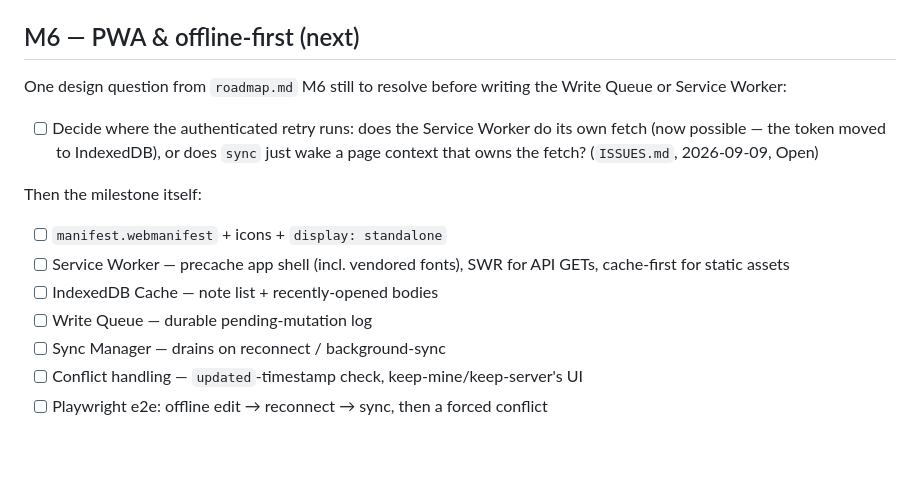
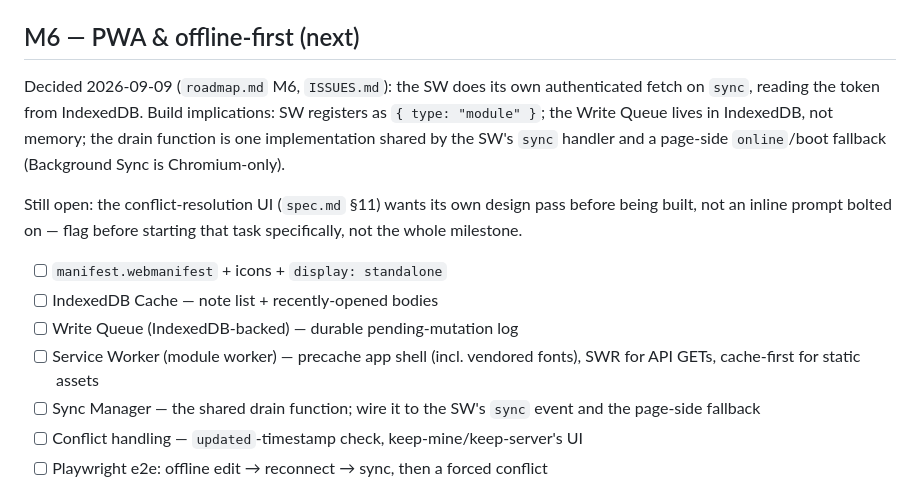
Before and after one commit to ajcates/Noted3, a Markdown page: TODO.md, the part around the change. Drawn GitHub-style; blank space fills up the shorter version.

```diff
--- a/TODO.md
+++ b/TODO.md
@@ -6,22 +6,24 @@ first) per `notes/development.md` §5 — they are not deleted.
 
 ## M6 — PWA & offline-first (next)
 
-One design question from `roadmap.md` M6 still to resolve before writing the
-Write Queue or Service Worker:
+Decided 2026-09-09 (`roadmap.md` M6, `ISSUES.md`): the SW does its own
+authenticated fetch on `sync`, reading the token from IndexedDB. Build
+implications: SW registers as `{ type: "module" }`; the Write Queue lives in
+IndexedDB, not memory; the drain function is one implementation shared by
+the SW's `sync` handler and a page-side `online`/boot fallback (Background
+Sync is Chromium-only).
 
-- [ ] Decide where the authenticated retry runs: does the Service Worker do
-      its own fetch (now possible — the token moved to IndexedDB), or does
-      `sync` just wake a page context that owns the fetch? (`ISSUES.md`,
-      2026-09-09, Open)
-
-Then the milestone itself:
+Still open: the conflict-resolution UI (`spec.md` §11) wants its own design
+pass before being built, not an inline prompt bolted on — flag before
+starting that task specifically, not the whole milestone.
 
 - [ ] `manifest.webmanifest` + icons + `display: standalone`
-- [ ] Service Worker — precache app shell (incl. vendored fonts), SWR for API
-      GETs, cache-first for static assets
 - [ ] IndexedDB Cache — note list + recently-opened bodies
-- [ ] Write Queue — durable pending-mutation log
-- [ ] Sync Manager — drains on reconnect / background-sync
+- [ ] Write Queue (IndexedDB-backed) — durable pending-mutation log
+- [ ] Service Worker (module worker) — precache app shell (incl. vendored
+      fonts), SWR for API GETs, cache-first for static assets
+- [ ] Sync Manager — the shared drain function; wire it to the SW's `sync`
+      event and the page-side fallback
 - [ ] Conflict handling — `updated`-timestamp check, keep-mine/keep-server's UI
 - [ ] Playwright e2e: offline edit → reconnect → sync, then a forced conflict
 
```
Also changed, not shown: ISSUES.md (+18 -10 lines), notes/roadmap.md (+9 -6 lines).
